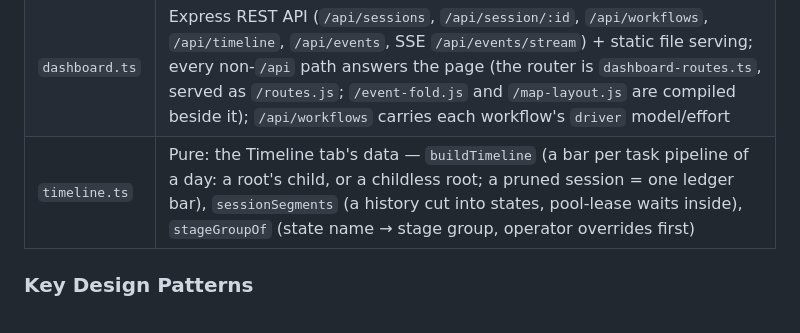
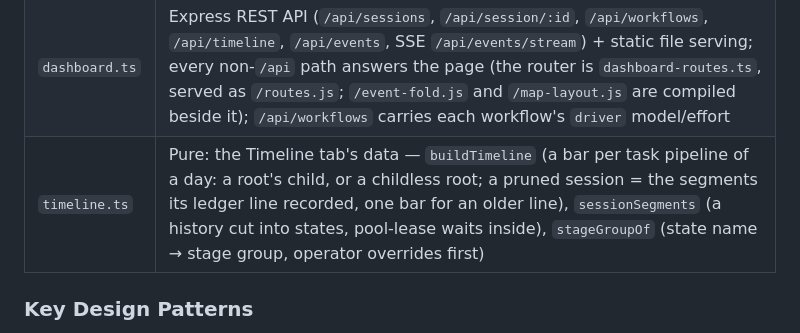
Before and after one commit to AxGord/claude-workflow, a Markdown page: CLAUDE.md, the part around the change. GitHub-like rendering.

Commit message:
CLAUDE.md: a pruned session draws the segments its ledger line recorded (ENG-TIMELINE-LEDGER-SEGMENTS)
Co-Authored-By: Claude Opus 5.5 <noreply@anthropic.com>

```diff
--- a/CLAUDE.md
+++ b/CLAUDE.md
@@ -85,7 +85,7 @@ Project-local workflows load from `./.claude/workflows/` (relative to server CWD
 | `map-layout.ts` | Pure, import-free (served as `/map-layout.js`): the live map's `layout(folded, workflows, {now, width, highlight, next, pool})` — bands by workflow, lanes (root without children, or child of a dispatcher root), passes split by backward moves (loops), branches = child sessions under the station their parent stood at, stops, the parent rail with ask/answer links, the fit rules — `scene(layout)`, the keyed SVG primitives `dashboard/map.js` reconciles — and `queueGraph` / `queueNodeKind`, the Plan tab's dependency graph of one queue line |
 | `stations.ts` | `computeStations(workflow)`: the live map's columns — the shortest happy-path route from `initial` to the success terminal (farthest non-`fail` terminal, or one marked `station: true`), exec states as scripts, per-state `station: true|false` overrides; `/api/workflows` carries it as `stations`; `stationWarnings(workflow)`: the loader's stderr lines for a `station: true` on a failure terminal or on several terminals (ignored) |
 | `dashboard.ts` | Express REST API (`/api/sessions`, `/api/session/:id`, `/api/workflows`, `/api/timeline`, `/api/events`, SSE `/api/events/stream`) + static file serving; every non-`/api` path answers the page (the router is `dashboard-routes.ts`, served as `/routes.js`; `/event-fold.js` and `/map-layout.js` are compiled beside it); `/api/workflows` carries each workflow's `driver` model/effort |
-| `timeline.ts` | Pure: the Timeline tab's data — `buildTimeline` (a bar per task pipeline of a day: a root's child, or a childless root; a pruned session = one ledger bar), `sessionSegments` (a history cut into states, pool-lease waits inside), `stageGroupOf` (state name → stage group, operator overrides first) |
+| `timeline.ts` | Pure: the Timeline tab's data — `buildTimeline` (a bar per task pipeline of a day: a root's child, or a childless root; a pruned session = the segments its ledger line recorded, one bar for an older line), `sessionSegments` (a history cut into states, pool-lease waits inside), `stageGroupOf` (state name → stage group, operator overrides first) |
 
 ### Key Design Patterns
 
```
